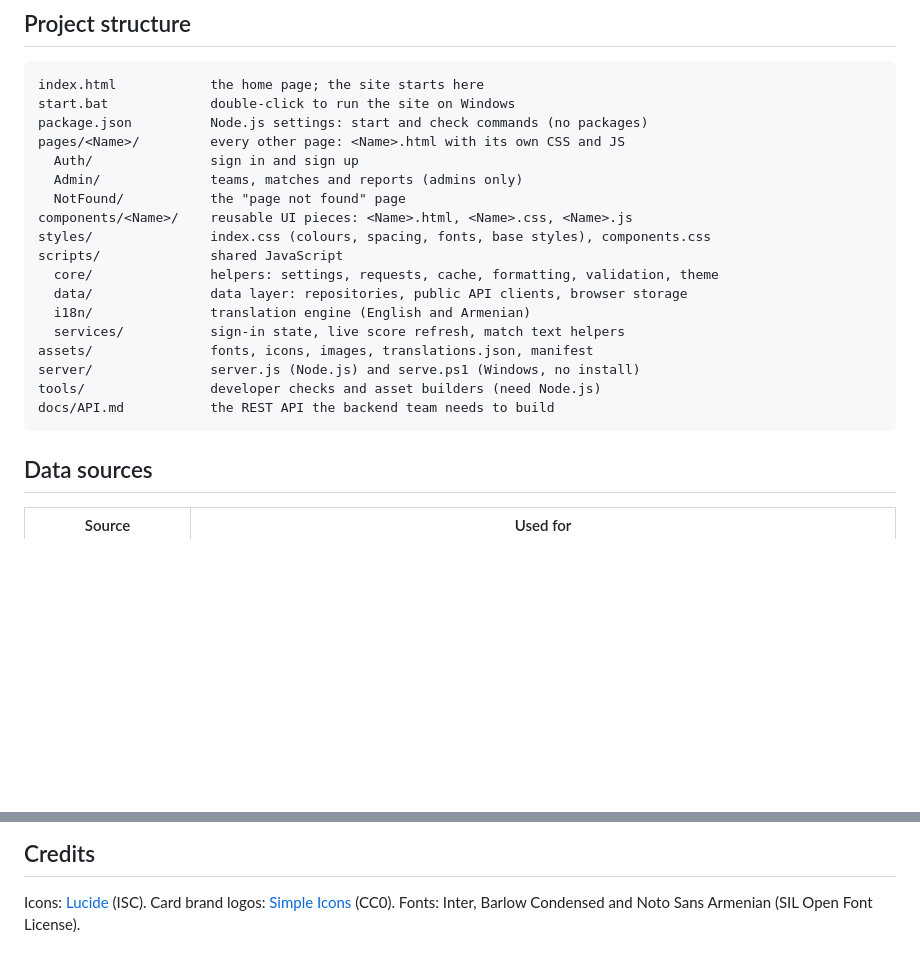
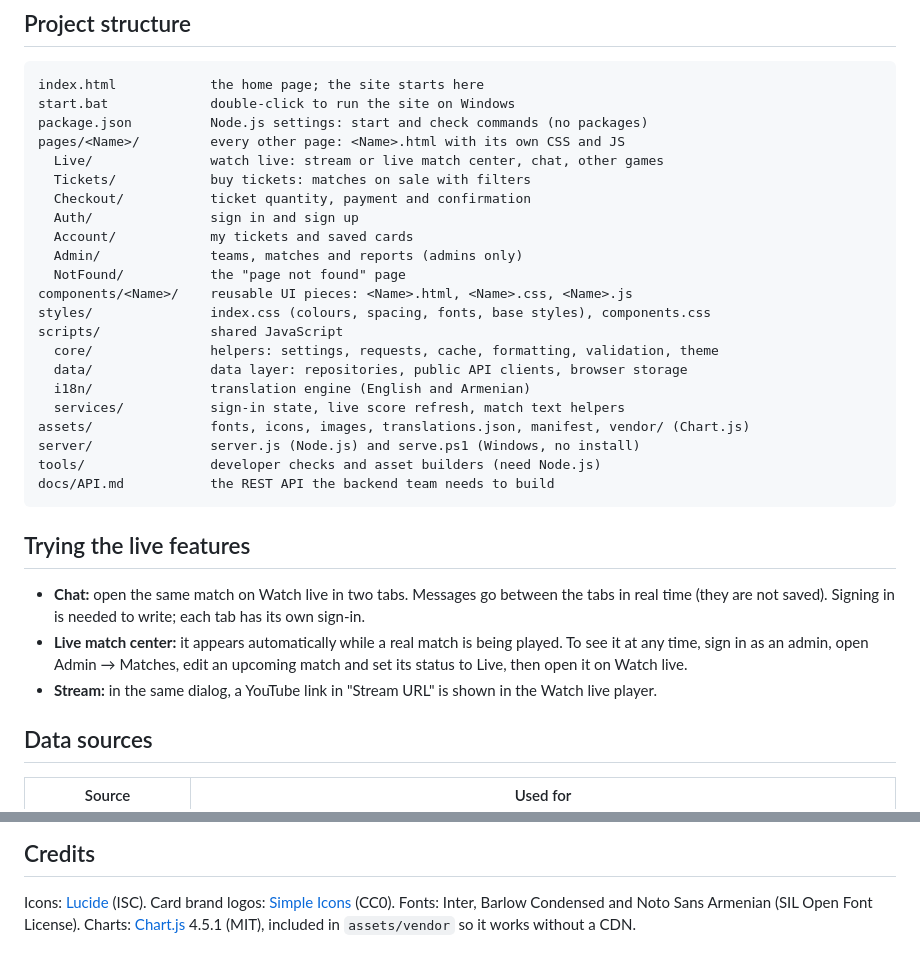
Before and after one commit to DaveGaspar/coursework_frontend, a Markdown page: README.md, 2 parts joined by grey strips. Drawn GitHub-style; blank space fills up the shorter version.

Commit message:
docs: describe the finished pages, how to try live chat and match center, and credit Chart.js

````diff
--- a/README.md
+++ b/README.md
@@ -92,7 +92,11 @@ index.html            the home page; the site starts here
 start.bat             double-click to run the site on Windows
 package.json          Node.js settings: start and check commands (no packages)
 pages/<Name>/         every other page: <Name>.html with its own CSS and JS
+  Live/               watch live: stream or live match center, chat, other games
+  Tickets/            buy tickets: matches on sale with filters
+  Checkout/           ticket quantity, payment and confirmation
   Auth/               sign in and sign up
+  Account/            my tickets and saved cards
   Admin/              teams, matches and reports (admins only)
   NotFound/           the "page not found" page
 components/<Name>/    reusable UI pieces: <Name>.html, <Name>.css, <Name>.js
@@ -102,11 +106,20 @@ scripts/              shared JavaScript
   data/               data layer: repositories, public API clients, browser storage
   i18n/               translation engine (English and Armenian)
   services/           sign-in state, live score refresh, match text helpers
-assets/               fonts, icons, images, translations.json, manifest
+assets/               fonts, icons, images, translations.json, manifest, vendor/ (Chart.js)
 server/               server.js (Node.js) and serve.ps1 (Windows, no install)
 tools/                developer checks and asset builders (need Node.js)
 docs/API.md           the REST API the backend team needs to build
 ```
+
+## Trying the live features
+
+- **Chat:** open the same match on Watch live in two tabs. Messages go between the tabs in real time
+  (they are not saved). Signing in is needed to write; each tab has its own sign-in.
+- **Live match center:** it appears automatically while a real match is being played. To see it at
+  any time, sign in as an admin, open Admin → Matches, edit an upcoming match and set its status to
+  Live, then open it on Watch live.
+- **Stream:** in the same dialog, a YouTube link in "Stream URL" is shown in the Watch live player.
 
 ## Data sources
 
@@ -138,3 +151,4 @@ keys, or if an HTML file contains untranslated text.
 
 Icons: [Lucide](https://lucide.dev) (ISC). Card brand logos: [Simple Icons](https://simpleicons.org) (CC0).
 Fonts: Inter, Barlow Condensed and Noto Sans Armenian (SIL Open Font License).
+Charts: [Chart.js](https://www.chartjs.org) 4.5.1 (MIT), included in `assets/vendor` so it works without a CDN.
````
